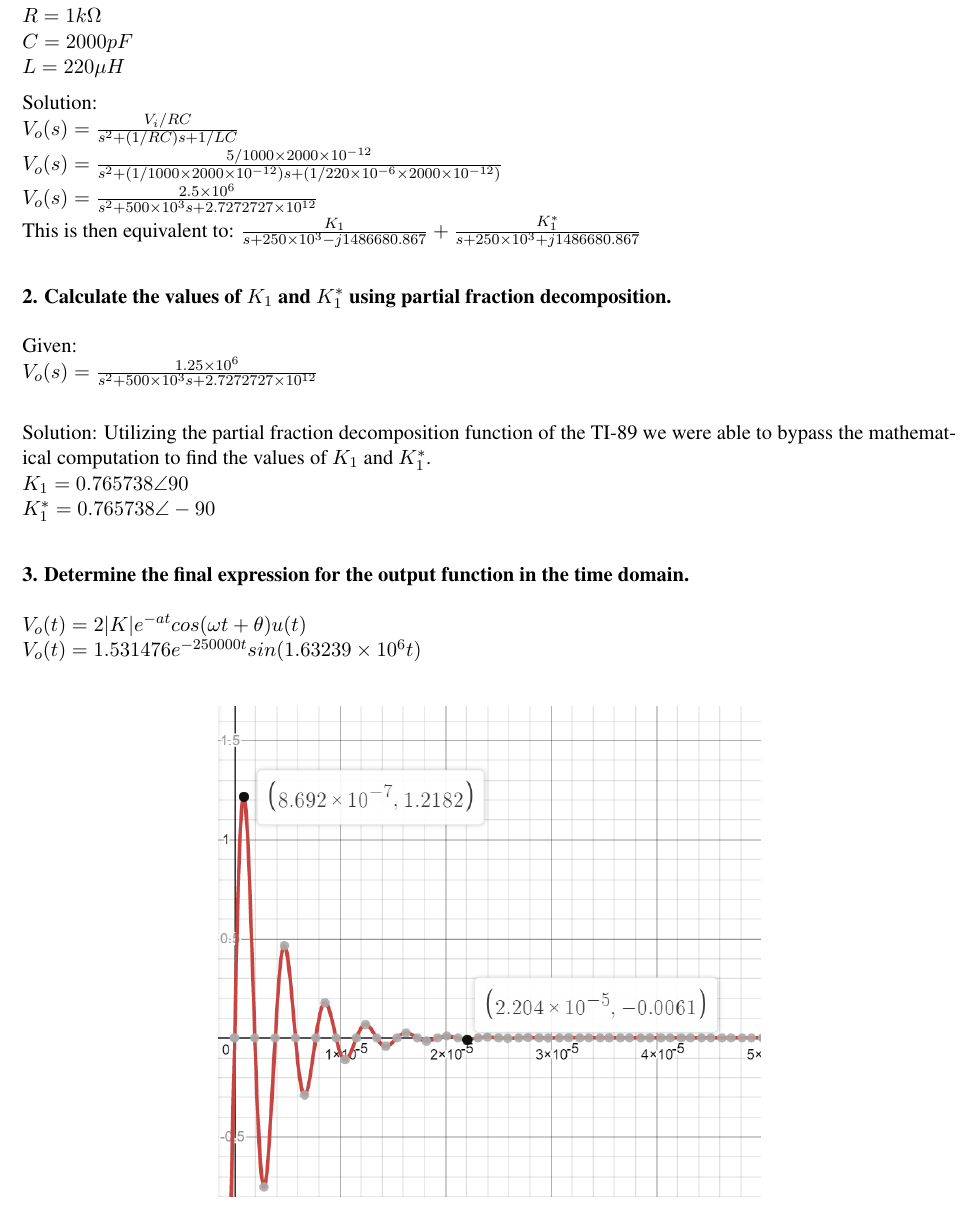
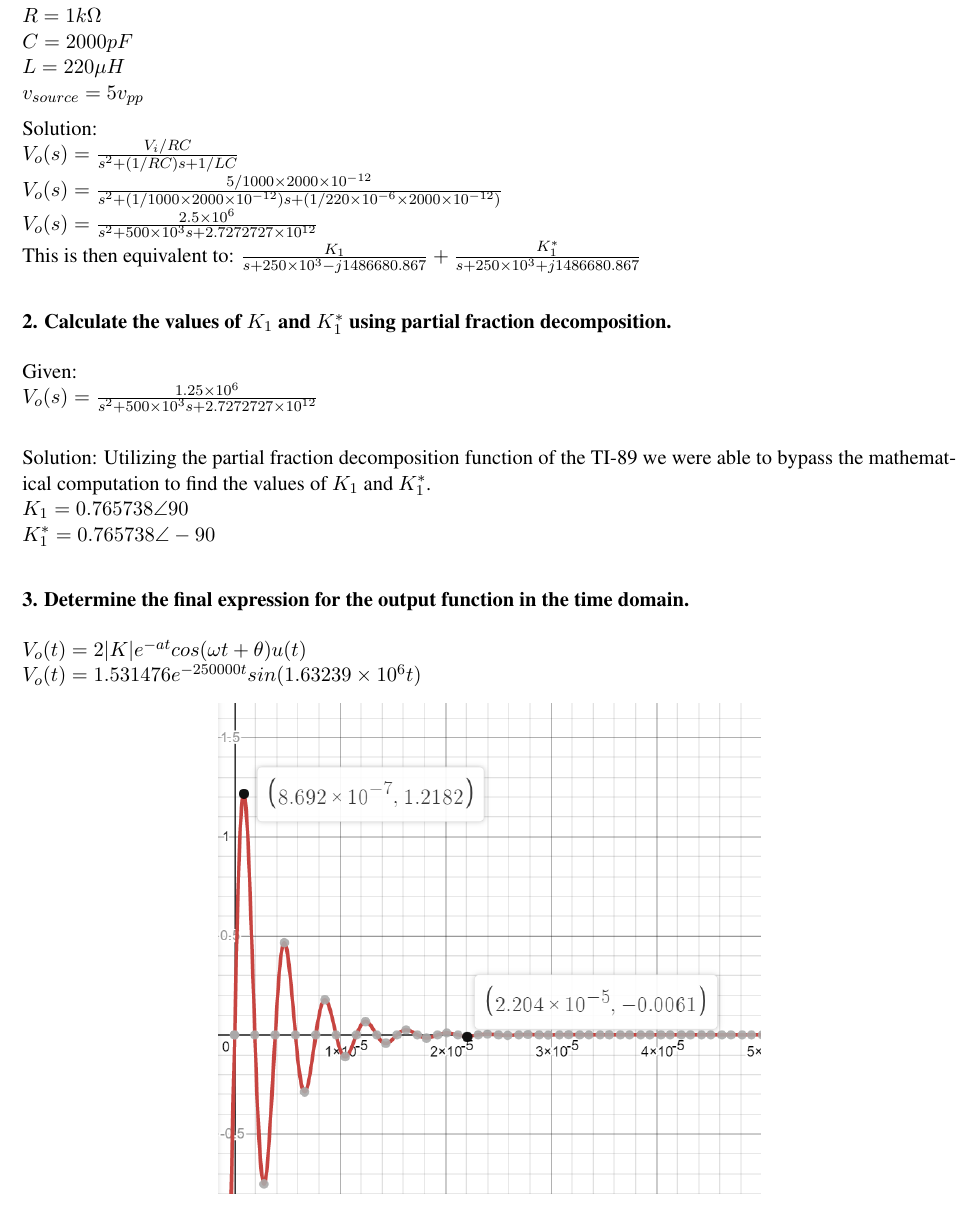
Before and after one commit to jkmunson/ENGR241, a LaTeX document (Laplace/Report/Laplace.tex): part of page 2 of 9, cut so that both start at the same text. Compiled offline with pdfLaTeX.

Commit message:
Added 5vpp to circuit diagram. Darkened it for better contrast.

```diff
--- a/Laplace/Report/Laplace.tex
+++ b/Laplace/Report/Laplace.tex
@@ -32,7 +33,8 @@
 	\par{Given:}\\
 	$R=1k\Omega$\\
 	$C=2000 pF$\\
-	$L=220\mu H$
+	$L=220\mu H$\\
+	$v_{source}=5v_{pp}$
 	\par{Solution:}\\
 	$V_{o}(s)= \frac{V_{i}/RC}{s^{2}+(1/RC)s+1/LC}$\\
 	$V_{o}(s)= \frac{5/1000\times2000\times 10^{-12}}{s^{2}+(1/1000\times2000\times 10^{-12})s+(1/220\times10^{-6}\times2000\times 10^{-12})}$\\
@@ -49,6 +51,7 @@
 	\subsubsection*{3. Determine the final expression for the output function in the time domain.}
 	$V_{o}(t)=2|K|e^{-at}cos(\omega t+\theta)u(t)$\\
 	$V_{o}(t)=1.531476e^{-250000t}sin(1.63239\times 10^{6}t)$\\
+	\vspace{-15px}
 	\begin{figure}[H]
 		\centering
 		\includegraphics[width=4in]{images/Function_Graph.png}
```
Also changed, not shown: Laplace/Report/Images/Basic Diagram.PNG, Laplace/Report/Laplace.tex (1 more changed lines), 3 other files.
